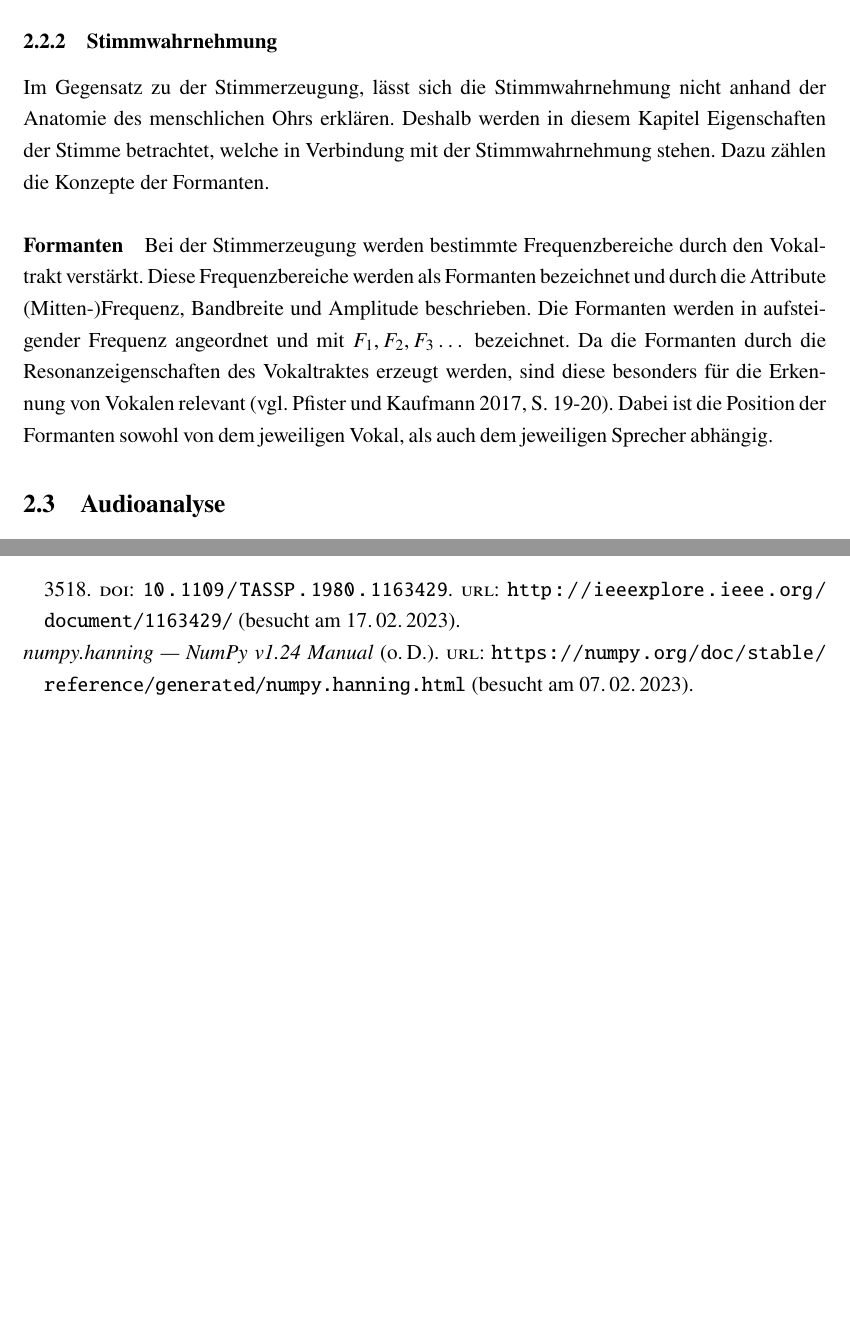
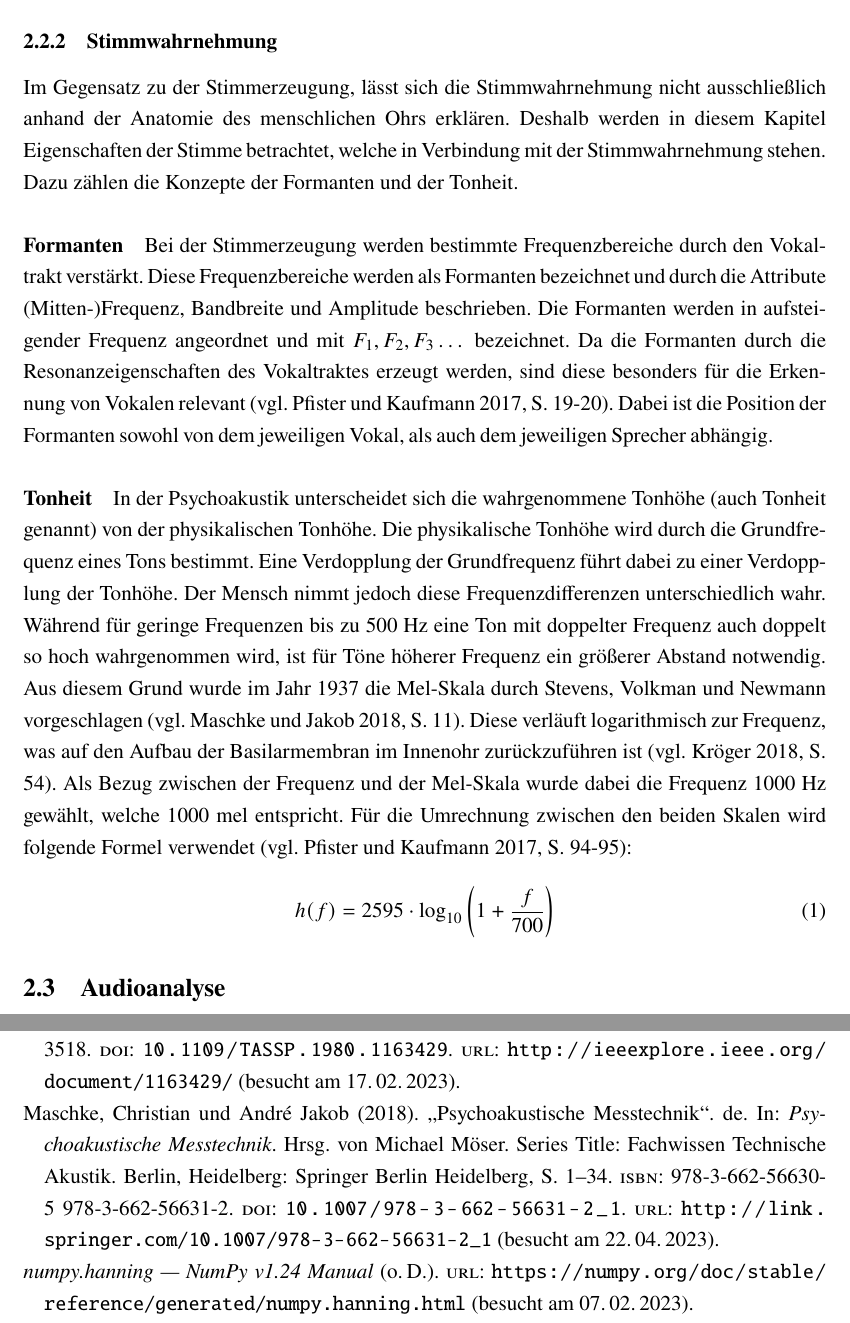
Before and after one commit to DHBW-FN-TIT20/user-authentication-using-voice-recognition, a LaTeX paper (latex/main.tex, which reads latex/chapter/Grundlagen.tex, latex/literatur/literatur.bib): two parts of pages 12 and 21 of 22 before the commit and two parts of pages 12 and 21 of 23 after it, joined at a grey line, cut so that both start at the same text, the shorter picture padded with empty space. Compiled offline with pdfLaTeX.

Commit message:
Added Tonheit.

```diff
--- a/latex/chapter/Grundlagen.tex
+++ b/latex/chapter/Grundlagen.tex
@@ -35,9 +35,9 @@ Dabei gibt es sowohl stimmhafte, als auch stimmlose Konsonanten \autocite[vgl.][
 % INFO: Hier könnte noch genauer auf stimmlose Konsonanten eingegangen werden -> z.B. was Grundfrequenz oder ähnliches angeht.
 
 \subsubsection{Stimmwahrnehmung}
-Im Gegensatz zu der Stimmerzeugung, lässt sich die Stimmwahrnehmung nicht anhand der Anatomie des menschlichen Ohrs erklären.
+Im Gegensatz zu der Stimmerzeugung, lässt sich die Stimmwahrnehmung nicht ausschließlich anhand der Anatomie des menschlichen Ohrs erklären.
 Deshalb werden in diesem Kapitel Eigenschaften der Stimme betrachtet, welche in Verbindung mit der Stimmwahrnehmung stehen.
-Dazu zählen die Konzepte der Formanten.
+Dazu zählen die Konzepte der Formanten und der Tonheit.
 % TODO: Satz überarbeiten + gegebenenfalls Tonhöhen- und Lautstärkenwahrnehmung hinzufügen
 
 \paragraph{Formanten}
@@ -49,6 +49,21 @@ Dabei ist die Position der Formanten sowohl von dem jeweiligen Vokal, als auch d
 % Besonders Vokale interessant -> stimmhaft + kontinuierlich/ungehindert, Formanten
 %
 % INFO: Wichtig für Ausblick -> Bei Einsatz in Telefonie muss das Übertragungsspektrum berücksichtigt werden (kleiner als menschliche Stimme -> Verluste, ggf. von Grundfrequenz) => Schlechtere Qualität / Erkennung
+
+\paragraph{Tonheit}
+In der Psychoakustik unterscheidet sich die wahrgenommene Tonhöhe (auch Tonheit genannt) von der physikalischen Tonhöhe.
+Die physikalische Tonhöhe wird durch die Grundfrequenz eines Tons bestimmt.
+Eine Verdopplung der Grundfrequenz führt dabei zu einer Verdopplung der Tonhöhe.
+Der Mensch nimmt jedoch diese Frequenzdifferenzen unterschiedlich wahr.
+Während für geringe Frequenzen bis zu 500 Hz eine Ton mit doppelter Frequenz auch doppelt so hoch wahrgenommen wird, ist für Töne höherer Frequenz ein größerer Abstand notwendig.
+Aus diesem Grund wurde im Jahr 1937 die Mel-Skala durch Stevens, Volkman und Newmann vorgeschlagen \autocite[vgl.][S. 11]{moser_psychoakustische_2018}.
+Diese verläuft logarithmisch zur Frequenz, was auf den Aufbau der Basilarmembran im Innenohr zurückzuführen ist \autocite[vgl.][S. 54]{kroger_neuronale_2018}.
+Als Bezug zwischen der Frequenz und der Mel-Skala wurde dabei die Frequenz 1000 Hz gewählt, welche 1000 mel entspricht.
+Für die Umrechnung zwischen den beiden Skalen wird folgende Formel verwendet \autocite[vgl.][S. 94-95]{pfister_sprachverarbeitung_2017}:
+\begin{equation}
+    \label{eq:mel}
+    h(f) = 2595 \cdot \log_{10}\left(1 + \frac{f}{700}\right)
+\end{equation}
 
 \subsection{Audioanalyse}
 \subsubsection{Signalvorverarbeitung}
--- a/latex/literatur/literatur.bib
+++ b/latex/literatur/literatur.bib
@@ -647,0 +655,4 @@
+	language = {ger},
+	publisher = {Springer Spektrum},
+	author = {Kröger, Bernd J.},
+	year = {2018},
@@ -647,0 +666,2 @@
+	url = {http://link.springer.com/10.1007/978-3-662-56631-2_1},
+	language = {de},
@@ -647,0 +673,6 @@
+	year = {2018},
+	doi = {10.1007/978-3-662-56631-2_1},
+	note = {Series Title: Fachwissen Technische Akustik},
+	pages = {1--34},
+	file = {978-3-662-56631-2.pdf:/home/henry/Zotero/storage/EIQ6BG8S/978-3-662-56631-2.pdf:application/pdf},
+}
```
Also changed, not shown: latex/literatur/literatur.bib (21 more changed lines).
